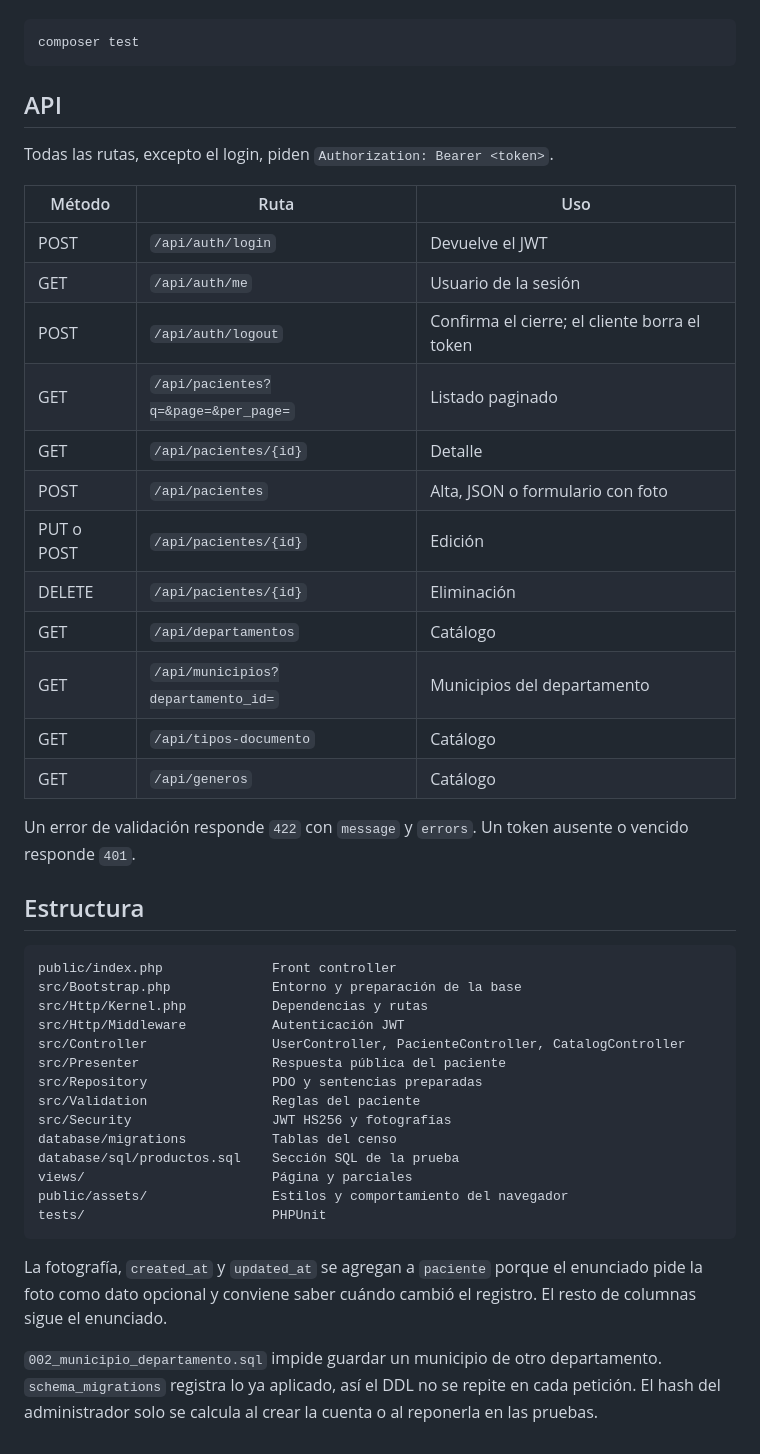
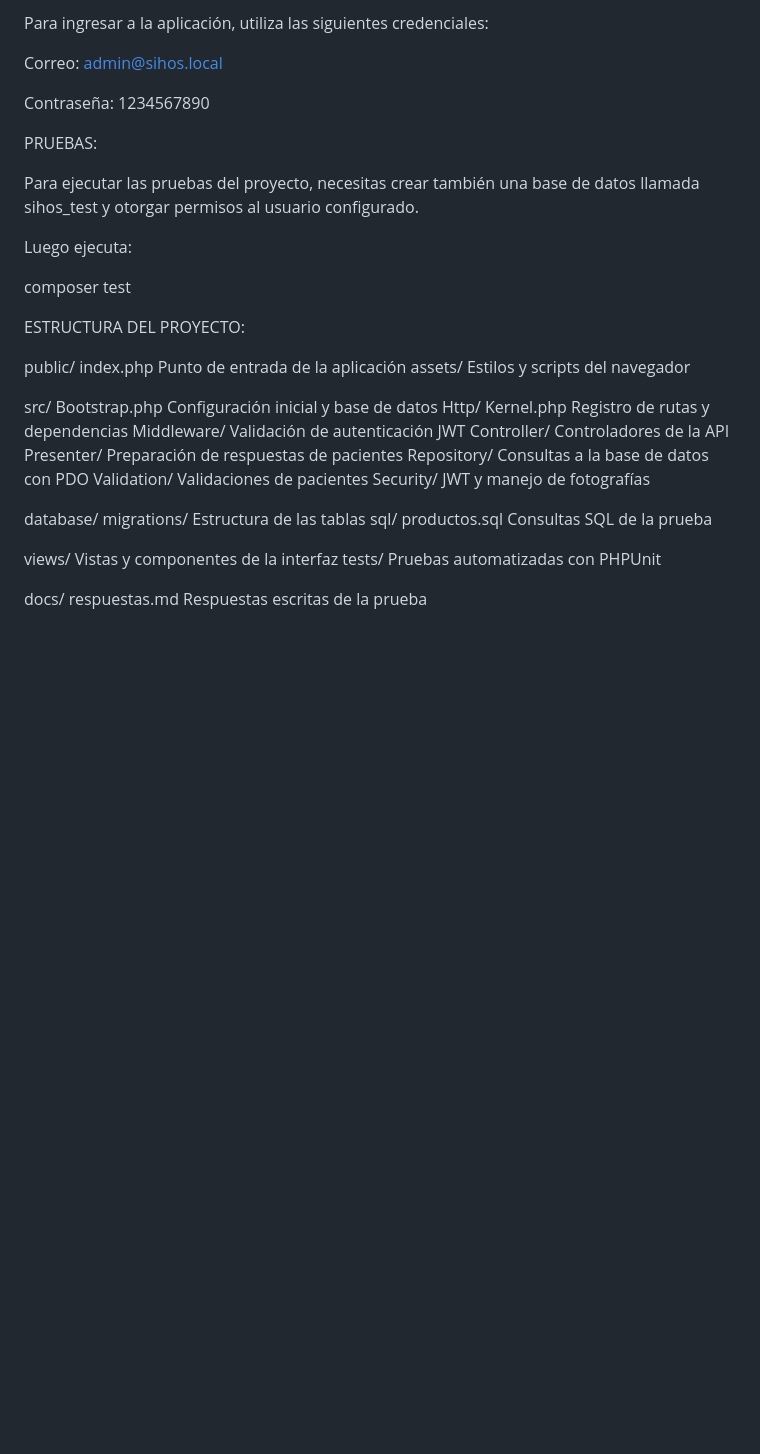
Before and after one commit to JuanDavidMiranda/Pueba-tecnica-Juan-Miranda, a Markdown page: README.md, the part around one of its changes. Rendered like a GitHub page; blank space fills up the shorter version.

````diff
--- a/README.md
+++ b/README.md
@@ -55,48 +96,47 @@ Para las pruebas automáticas hace falta otra base, `sihos_test`, con permiso pa
 
-```bash
+Para ingresar a la aplicación, utiliza las siguientes credenciales:
+
+Correo: admin@sihos.local
+
+Contraseña: 1234567890
+
+
+
+PRUEBAS:
+
+Para ejecutar las pruebas del proyecto, necesitas crear también una base de datos llamada sihos_test y otorgar permisos al usuario configurado.
+
+Luego ejecuta:
+
 composer test
-```
 
-## API
 
-Todas las rutas, excepto el login, piden `Authorization: Bearer <token>`.
 
-| Método | Ruta | Uso |
-| --- | --- | --- |
-| POST | `/api/auth/login` | Devuelve el JWT |
-| GET | `/api/auth/me` | Usuario de la sesión |
-| POST | `/api/auth/logout` | Confirma el cierre; el cliente borra el token |
-| GET | `/api/pacientes?q=&page=&per_page=` | Listado paginado |
-| GET | `/api/pacientes/{id}` | Detalle |
-| POST | `/api/pacientes` | Alta, JSON o formulario con foto |
-| PUT o POST | `/api/pacientes/{id}` | Edición |
-| DELETE | `/api/pacientes/{id}` | Eliminación |
-| GET | `/api/departamentos` | Catálogo |
-| GET | `/api/municipios?departamento_id=` | Municipios del departamento |
-| GET | `/api/tipos-documento` | Catálogo |
-| GET | `/api/generos` | Catálogo |
 
-Un error de validación responde `422` con `message` y `errors`. Un token ausente o vencido responde `401`.
+ESTRUCTURA DEL PROYECTO:
 
-## Estructura
+public/
+  index.php                 Punto de entrada de la aplicación
+  assets/                   Estilos y scripts del navegador
 
-```
-public/index.php              Front controller
-src/Bootstrap.php             Entorno y preparación de la base
-src/Http/Kernel.php           Dependencias y rutas
-src/Http/Middleware           Autenticación JWT
-src/Controller                UserController, PacienteController, CatalogController
-src/Presenter                 Respuesta pública del paciente
-src/Repository                PDO y sentencias preparadas
-src/Validation                Reglas del paciente
-src/Security                  JWT HS256 y fotografías
-database/migrations           Tablas del censo
-database/sql/productos.sql    Sección SQL de la prueba
-views/                        Página y parciales
-public/assets/                Estilos y comportamiento del navegador
-tests/                        PHPUnit
-```
+src/
+  Bootstrap.php             Configuración inicial y base de datos
+  Http/
+    Kernel.php              Registro de rutas y dependencias
+    Middleware/             Validación de autenticación JWT
+  Controller/               Controladores de la API
+  Presenter/                Preparación de respuestas de pacientes
+  Repository/               Consultas a la base de datos con PDO
+  Validation/               Validaciones de pacientes
+  Security/                 JWT y manejo de fotografías
 
-La fotografía, `created_at` y `updated_at` se agregan a `paciente` porque el enunciado pide la foto como dato opcional y conviene saber cuándo cambió el registro. El resto de columnas sigue el enunciado.
+database/
+  migrations/               Estructura de las tablas
+  sql/
+    productos.sql           Consultas SQL de la prueba
 
-`002_municipio_departamento.sql` impide guardar un municipio de otro departamento. `schema_migrations` registra lo ya aplicado, así el DDL no se repite en cada petición. El hash del administrador solo se calcula al crear la cuenta o al reponerla en las pruebas.
+views/                      Vistas y componentes de la interfaz
+tests/                      Pruebas automatizadas con PHPUnit
+
+docs/
+  respuestas.md             Respuestas escritas de la prueba
````
Also changed, not shown: other parts of README.md (+72 -31 lines), docs/respuestas.md (+52 -87 lines).
